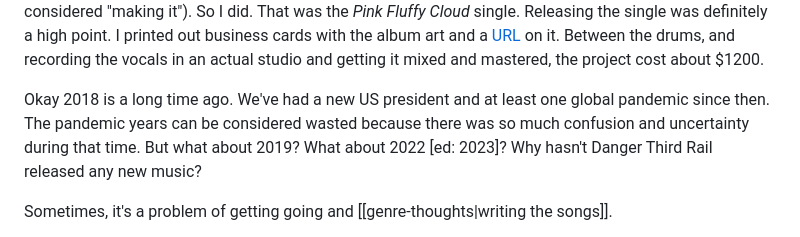
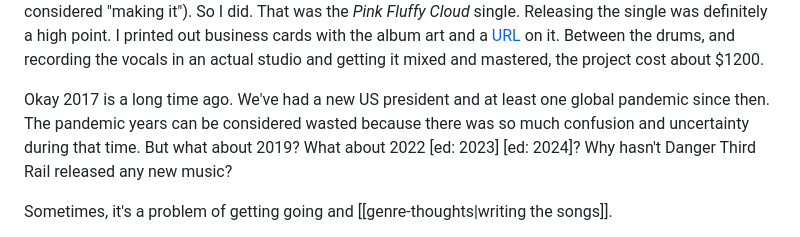
Before and after one commit to audiodude/travisbriggs.com, a Markdown page: garden/highs-and-lows-musician.md, the part around one of its changes. Drawn GitHub-style.

```diff
--- a/garden/highs-and-lows-musician.md
+++ b/garden/highs-and-lows-musician.md
@@ -10,7 +10,7 @@ I don't really want to give a detailed history of my experiences with writing an
 
 I think the interesting bits start with the formation of my [[danger-third-rail|"band"]]. In 2017, I got more "serious" about recording music in my kitchen, and decided that with some help from a remote [drummer in the UK](https://emilydrums.com/) and [[DistroKid]], I could actually release some polished music to Spotify (which is what I considered "making it"). So I did. That was the _Pink Fluffy Cloud_ single. Releasing the single was definitely a high point. I printed out business cards with the album art and a [URL](https://dangerthirdrail.com) on it. Between the drums, and recording the vocals in an actual studio and getting it mixed and mastered, the project cost about $1200.
 
-Okay 2018 is a long time ago. We've had a new US president and at least one global pandemic since then. The pandemic years can be considered wasted because there was so much confusion and uncertainty during that time. But what about 2019? What about 2022 [ed: 2023]? Why hasn't Danger Third Rail released any new music?
+Okay 2017 is a long time ago. We've had a new US president and at least one global pandemic since then. The pandemic years can be considered wasted because there was so much confusion and uncertainty during that time. But what about 2019? What about 2022 [ed: 2023] [ed: 2024]? Why hasn't Danger Third Rail released any new music?
 
 Sometimes, it's a problem of getting going and [[genre-thoughts|writing the songs]].
 
```
Also changed, not shown: other parts of garden/highs-and-lows-musician.md (+1 -1 lines), garden/genre-thoughts.md (+2 -2 lines).
